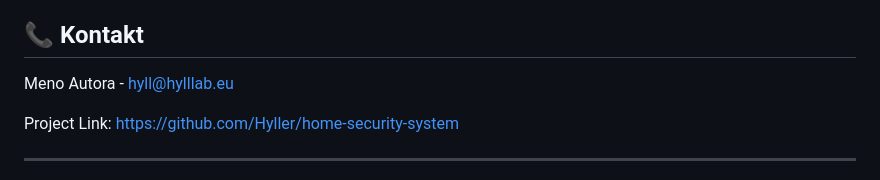
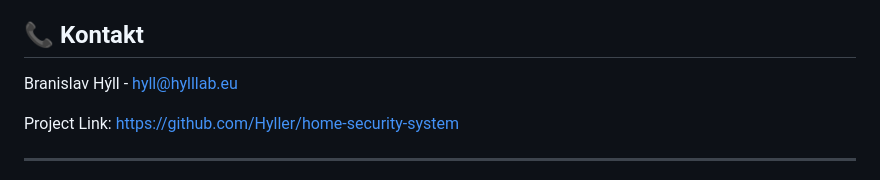
Before and after one commit to TheHyller/BEZPECNOSTNY_SYSTEM_HYLL_BAK, a Markdown page: README.md, the part around the change. Drawn GitHub-style.

```diff
--- a/README.md
+++ b/README.md
@@ -174,7 +174,7 @@ Príspevky sú vítané! Ak chcete prispieť:
 Tento projekt je distribuovaný pod licenciou MIT. Pre viac informácií si pozrite súbor [LICENSE](LICENSE).
 
 ## 📞 Kontakt
-Meno Autora - [hyll@hylllab.eu](mailto:hyll@hylllab.eu)
+Branislav Hýll - [hyll@hylllab.eu](mailto:hyll@hylllab.eu)
 
 Project Link: [https://github.com/Hyller/home-security-system](https://github.com/Hyller/home-security-system)
 
```
